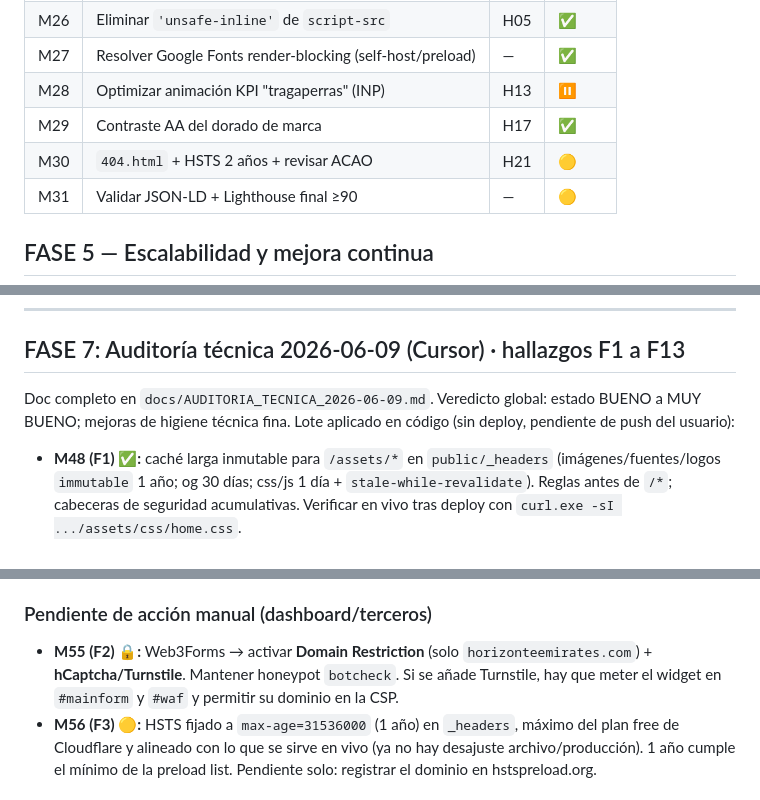
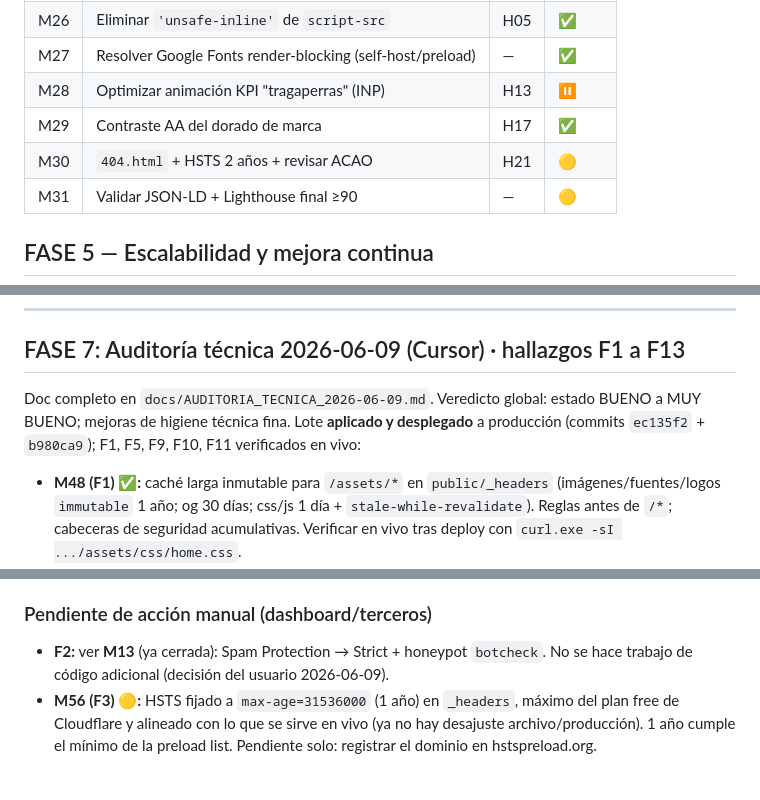
Before and after one commit to civcomercial2010-cmyk/horizonte-emirates-web, a Markdown page: ROADMAP_AUDITORIA.md, 3 parts joined by grey strips. Drawn GitHub-style.

```diff
--- a/ROADMAP_AUDITORIA.md
+++ b/ROADMAP_AUDITORIA.md
@@ -56,7 +56,7 @@ _Última actualización: 2026-06-08_
 | M27 | Resolver Google Fonts render-blocking (self-host/preload) | — | ✅ | **Hecho 2026-06-08.** Las fuentes YA estaban self-hosted (woff2 locales + `font-display:swap`), sin link a Google Fonts (el "render-blocking de Google" no existía). Añadido `preload` de los 2 woff2 de Cormorant latin (normal+italic), la fuente del H1/LCP. Inter no se preloadea (tiene swap, es secundaria, no compite con la imagen hero) |
 | M28 | Optimizar animación KPI "tragaperras" (INP) | H13 | ⏸️ | **Evaluado 2026-06-08, no se toca sin medir.** Es scroll-triggered (IntersectionObserver), no interacción → no afecta al INP directamente; solo TBT en el scroll inicial, y ya se optimizó una vez (~5000→~50-85 nodos). Reescribir una animación visualmente central a ciegas = riesgo alto por beneficio marginal. Condicionado a que el profiling (M31/PSI) lo señale |
 | M29 | Contraste AA del dorado de marca | H17 | ✅ | `--gold-text:#9A7016` aplicado a texto pequeño sobre fondo claro (eyebrow, proc-tag, s-range/pill, zone-tag, deliver-t, form-scarcity). Dorado de marca intacto en grande/oscuro. Desplegado |
-| M30 | `404.html` + HSTS 2 años + revisar ACAO | H21 | 🟡 | `404.html` con identidad de marca creada y desplegada (`74de19c`). Pendiente en Cloudflare: subir HSTS a 2 años y revisar `Access-Control-Allow-Origin: *` |
+| M30 | `404.html` + HSTS 2 años + revisar ACAO | H21 | 🟡 | `404.html` con identidad de marca creada y desplegada (`74de19c`). **HSTS revisado 2026-06-09 (F3):** en vivo Cloudflare ya sirve `max-age=31536000; includeSubDomains; preload` en todas las respuestas (incl. redirect del apex) → **ya cumple requisitos de hstspreload.org**. El dashboard de Cloudflare topa en 12 meses, así que el "2 años" de `_headers` no se aplicaba; se **alineó `_headers` a 31536000** (fin del valor fantasma). Acción del usuario pendiente: registrar el dominio en hstspreload.org. ACAO `*` no apareció en las cabeceras live verificadas |
 | M31 | Validar JSON-LD + Lighthouse final ≥90 | — | 🟡 | **JSON-LD validado 2026-06-08**: 57 bloques en 21 páginas, 0 inválidos (BlogPosting×16, BreadcrumbList×19, FAQPage×17, Blog, RealEstateAgent, WebSite, ItemList, AboutPage). Pendiente: PageSpeed Insights/Lighthouse sobre la URL en vivo tras el deploy de hoy (no medir antes de desplegar) |
 
 ## FASE 5 — Escalabilidad y mejora continua
@@ -179,7 +186,7 @@ nuevas** que sobreviven al contraste:
 
 ## FASE 7: Auditoría técnica 2026-06-09 (Cursor) · hallazgos F1 a F13
 
-Doc completo en `docs/AUDITORIA_TECNICA_2026-06-09.md`. Veredicto global: estado BUENO a MUY BUENO; mejoras de higiene técnica fina. Lote aplicado en código (sin deploy, pendiente de push del usuario):
+Doc completo en `docs/AUDITORIA_TECNICA_2026-06-09.md`. Veredicto global: estado BUENO a MUY BUENO; mejoras de higiene técnica fina. Lote **aplicado y desplegado** a producción (commits `ec135f2` + `b980ca9`); F1, F5, F9, F10, F11 verificados en vivo:
 
 - **M48 (F1) ✅:** caché larga inmutable para `/assets/*` en `public/_headers` (imágenes/fuentes/logos `immutable` 1 año; og 30 días; css/js 1 día + `stale-while-revalidate`). Reglas antes de `/*`; cabeceras de seguridad acumulativas. Verificar en vivo tras deploy con `curl.exe -sI .../assets/css/home.css`.
 - **M49 (F4) ⬜ NO VIABLE en este stack:** se probó el rewrite `/  /index.html  200` pero el router de Workers Assets aplica su 301 de índice del root (`/`→`/index.html`) con precedencia sobre `_redirects` (confirmado en vivo; `/blog` sí funciona por rewrite, `/` no). Evitarlo exigiría cambiar `html_handling`, lo que rompería todos los `.html` (canonical/sitemap/enlaces). Decisión del usuario: mantener canonical `/` y aceptar el 301 (benigno; Google sigue el 301 y respeta el canonical). Regla muerta revertida; nota dejada en `_redirects`.
@@ -190,7 +197,7 @@ Doc completo en `docs/AUDITORIA_TECNICA_2026-06-09.md`. Veredicto global: estado
 - **M54 (F7) ✅:** `README.md` reescrito (stack, estructura, deploy, disciplina) y `docs/SEGURIDAD_CABECERAS.md` actualizado al stack real (Cloudflare Workers Assets, `_headers` nativo, tabla de caché). El doc anterior describía GitHub Pages y decía que `_headers` se ignoraba (falso hoy).
 
 ### Pendiente de acción manual (dashboard/terceros)
-- **M55 (F2) 🔒:** Web3Forms → activar **Domain Restriction** (solo `horizonteemirates.com`) + **hCaptcha/Turnstile**. Mantener honeypot `botcheck`. Si se añade Turnstile, hay que meter el widget en `#mainform` y `#waf` y permitir su dominio en la CSP.
+- **F2:** ver **M13** (ya cerrada): Spam Protection → Strict + honeypot `botcheck`. No se hace trabajo de código adicional (decisión del usuario 2026-06-09).
 - **M56 (F3) 🟡:** HSTS fijado a `max-age=31536000` (1 año) en `_headers`, máximo del plan free de Cloudflare y alineado con lo que se sirve en vivo (ya no hay desajuste archivo/producción). 1 año cumple el mínimo de la preload list. Pendiente solo: registrar el dominio en hstspreload.org.
 
 ### Diferido (Fase 3/4 de la auditoría, mayor esfuerzo)
```
Also changed, not shown: other parts of ROADMAP_AUDITORIA.md (+9 -2 lines).
